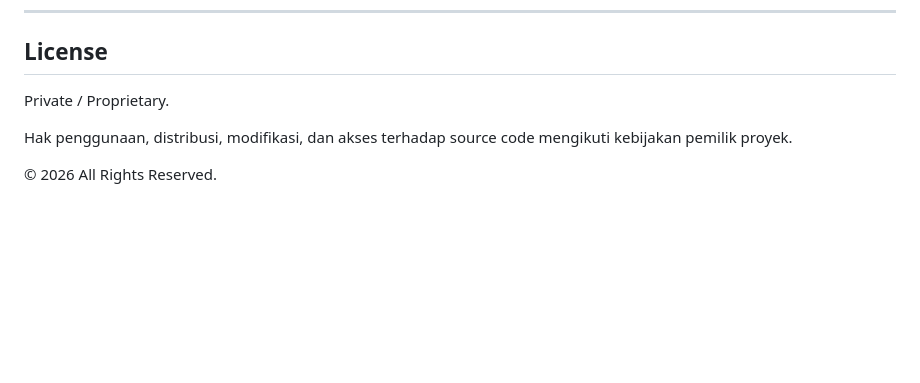
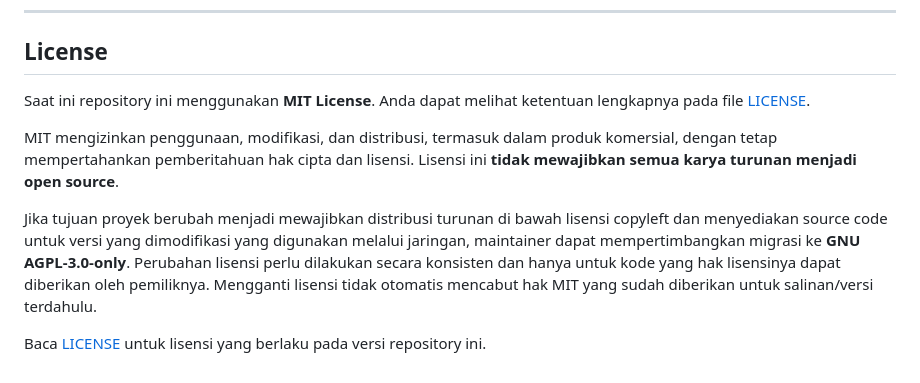
Before and after one commit to fcreatenew/hr-intelligence-system, a Markdown page: README.md, the part around the change. Rendered like a GitHub page; blank space fills up the shorter version.

Commit message:
docs: clarify current license and community goals

```diff
--- a/README.md
+++ b/README.md
@@ -539,8 +539,10 @@ Model tidak berhenti sebagai notebook, tetapi dikembangkan menjadi bagian dari s
 
 ## License
 
-Private / Proprietary.
+Saat ini repository ini menggunakan **MIT License**. Anda dapat melihat ketentuan lengkapnya pada file [LICENSE](./LICENSE).
 
-Hak penggunaan, distribusi, modifikasi, dan akses terhadap source code mengikuti kebijakan pemilik proyek.
+MIT mengizinkan penggunaan, modifikasi, dan distribusi, termasuk dalam produk komersial, dengan tetap mempertahankan pemberitahuan hak cipta dan lisensi. Lisensi ini **tidak mewajibkan semua karya turunan menjadi open source**.
 
-© 2026 All Rights Reserved.
+Jika tujuan proyek berubah menjadi mewajibkan distribusi turunan di bawah lisensi copyleft dan menyediakan source code untuk versi yang dimodifikasi yang digunakan melalui jaringan, maintainer dapat mempertimbangkan migrasi ke **GNU AGPL-3.0-only**. Perubahan lisensi perlu dilakukan secara konsisten dan hanya untuk kode yang hak lisensinya dapat diberikan oleh pemiliknya. Mengganti lisensi tidak otomatis mencabut hak MIT yang sudah diberikan untuk salinan/versi terdahulu.
+
+Baca [LICENSE](./LICENSE) untuk lisensi yang berlaku pada versi repository ini.
```
